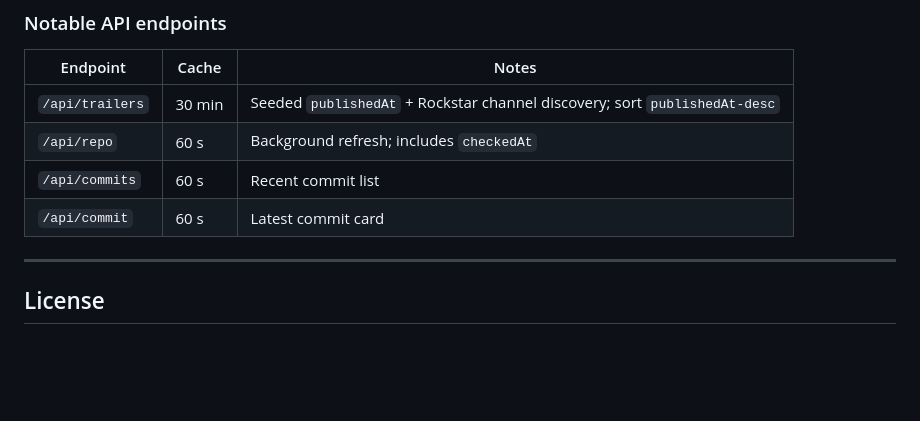
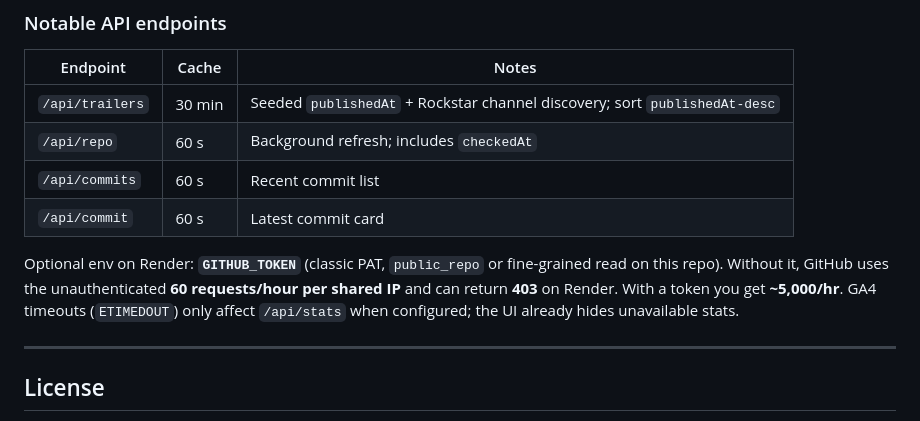
Before and after one commit to notcristi14/GTA-VI-Countdown, a Markdown page: README.md, the part around the change. GitHub-like rendering; blank space fills up the shorter version.

Commit message:
fix: optional GITHUB_TOKEN for API auth; throttle 403/GA timeout log spam

```diff
--- a/README.md
+++ b/README.md
@@ -89,6 +89,8 @@ npm start
 | `/api/commits` | 60 s | Recent commit list |
 | `/api/commit` | 60 s | Latest commit card |
 
+Optional env on Render: **`GITHUB_TOKEN`** (classic PAT, `public_repo` or fine-grained read on this repo). Without it, GitHub uses the unauthenticated **60 requests/hour per shared IP** and can return **403** on Render. With a token you get **~5,000/hr**. GA4 timeouts (`ETIMEDOUT`) only affect `/api/stats` when configured; the UI already hides unavailable stats.
+
 ---
 
 ## License
```
